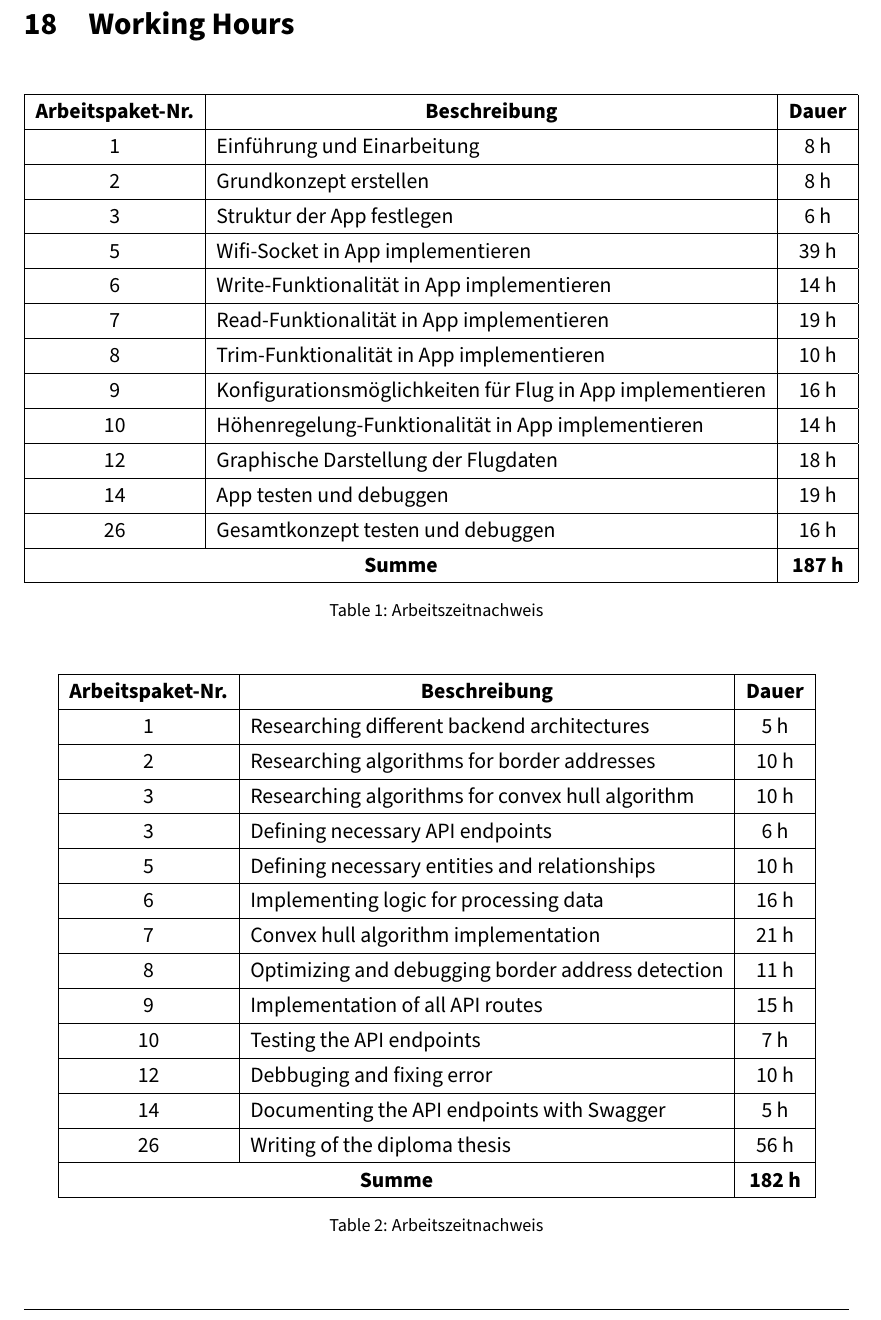
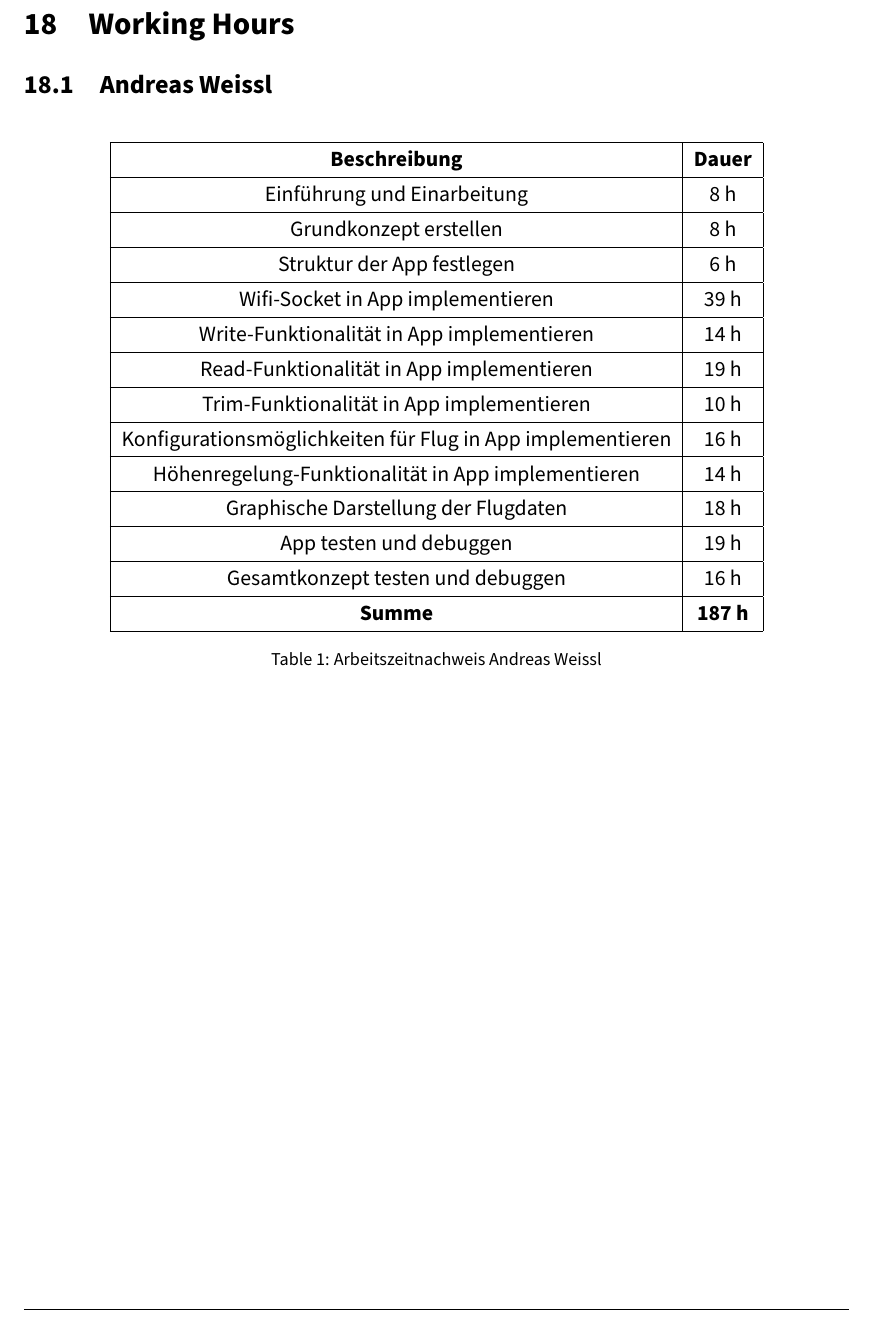
Before and after one commit to gigpab20/KoenigskarteWriting, a LaTeX document (da-0.0_mainDocument.tex, which reads OutroPart/Appendix/da-4.2_work.tex): part of page 117 of 128, cut so that both start at the same text. Compiled offline with pdfLaTeX.

Commit message:
removed Arbeitpaket column

```diff
--- a/OutroPart/Appendix/da-4.2_work.tex
+++ b/OutroPart/Appendix/da-4.2_work.tex
@@ -1,50 +1,26 @@
+\subsection{Andreas Weissl}
+
 \begin{table}[h!]
 \centering
-\begin{tabular}{|c|l|c|}
+\begin{tabular}{|c|c|}
 \hline
-\multicolumn{1}{|c|}{\textbf{Arbeitspaket-Nr.}} &
-\multicolumn{1}{c|}{\textbf{Beschreibung}}  &
+\multicolumn{1}{|c|}{\textbf{Beschreibung}}  &
 \multicolumn{1}{c|}{\textbf{Dauer}}  \\ \hline
-  1 & Einführung und Einarbeitung & 8 h \\ \hline
-  2 & Grundkonzept erstellen & 8 h \\ \hline
-  3 & Struktur der App festlegen & 6 h \\ \hline
-  5 & Wifi-Socket in App implementieren & 39 h \\ \hline
-  6 & Write-Funktionalität in App implementieren & 14 h \\ \hline
-  7 & Read-Funktionalität in App implementieren & 19 h \\ \hline
-  8 & Trim-Funktionalität in App implementieren & 10 h \\ \hline
-  9 & Konfigurationsmöglichkeiten für Flug in App implementieren & 16 h \\ \hline
-  10 & Höhenregelung-Funktionalität in App implementieren & 14 h \\ \hline
-  12 & Graphische Darstellung der Flugdaten & 18 h \\ \hline
-  14 & App testen und debuggen & 19 h \\ \hline
-  26 & Gesamtkonzept testen und debuggen & 16 h \\ \hline
-  \multicolumn{2}{|c|}{\textbf{Summe}} & \textbf{187 h} \\ \hline
+  Einführung und Einarbeitung & 8 h \\ \hline
+  Grundkonzept erstellen & 8 h \\ \hline
+  Struktur der App festlegen & 6 h \\ \hline
+  Wifi-Socket in App implementieren & 39 h \\ \hline
+  Write-Funktionalität in App implementieren & 14 h \\ \hline
+  Read-Funktionalität in App implementieren & 19 h \\ \hline
+  Trim-Funktionalität in App implementieren & 10 h \\ \hline
+  Konfigurationsmöglichkeiten für Flug in App implementieren & 16 h \\ \hline
+  Höhenregelung-Funktionalität in App implementieren & 14 h \\ \hline
+  Graphische Darstellung der Flugdaten & 18 h \\ \hline
+  App testen und debuggen & 19 h \\ \hline
+  Gesamtkonzept testen und debuggen & 16 h \\ \hline
+  {\textbf{Summe}} & \textbf{187 h} \\ \hline
  \end{tabular}
-\caption{Arbeitszeitnachweis}
+\caption{Arbeitszeitnachweis Andreas Weissl}
 \end{table}
 
-\begin{table}[h!]
-  \centering
-  \begin{tabular}{|c|l|c|}
-  \hline
-  \multicolumn{1}{|c|}{\textbf{Arbeitspaket-Nr.}} &
-  \multicolumn{1}{c|}{\textbf{Beschreibung}}  &
-  \multicolumn{1}{c|}{\textbf{Dauer}}  \\ \hline
-    1 & Researching different backend architectures & 5 h \\ \hline
-    2 & Researching algorithms for border addresses & 10 h \\ \hline
-    3 & Researching algorithms for convex hull algorithm & 10 h \\ \hline
-    3 & Defining necessary API endpoints & 6 h \\ \hline
-    5 & Defining necessary entities and relationships & 10 h \\ \hline
-    6 & Implementing logic for processing data & 16 h \\ \hline
-    7 & Convex hull algorithm implementation & 21 h \\ \hline
-    8 & Optimizing and debugging border address detection & 11 h \\ \hline
-    9 & Implementation of all API routes & 15 h \\ \hline
-    10 & Testing the API endpoints & 7 h \\ \hline
-    12 & Debbuging and fixing error & 10 h \\ \hline
-    14 & Documenting the API endpoints with Swagger & 5 h \\ \hline
-    26 & Writing of the diploma thesis & 56 h \\ \hline
-    \multicolumn{2}{|c|}{\textbf{Summe}} & \textbf{182 h} \\ \hline
-   \end{tabular}
-  \caption{Arbeitszeitnachweis}
-  \end{table}
-
 \newpage
```
